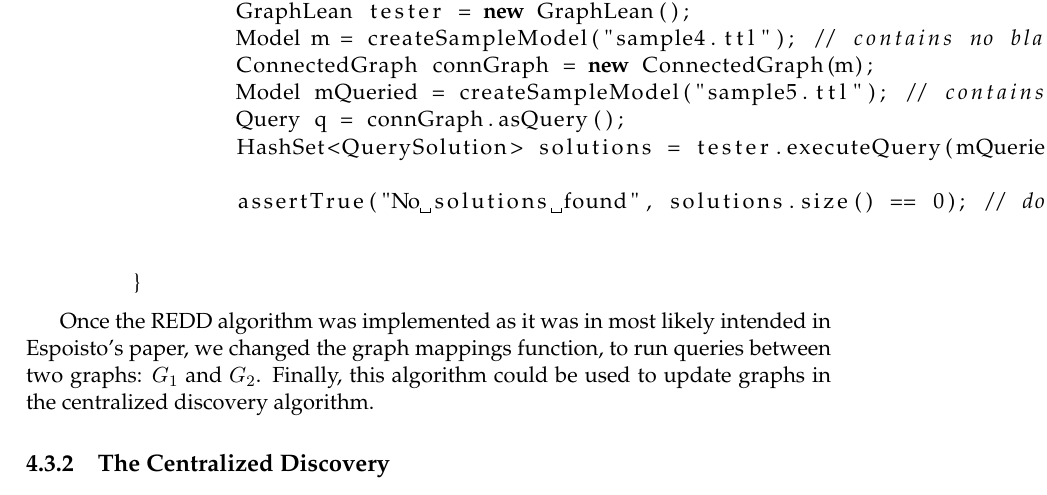
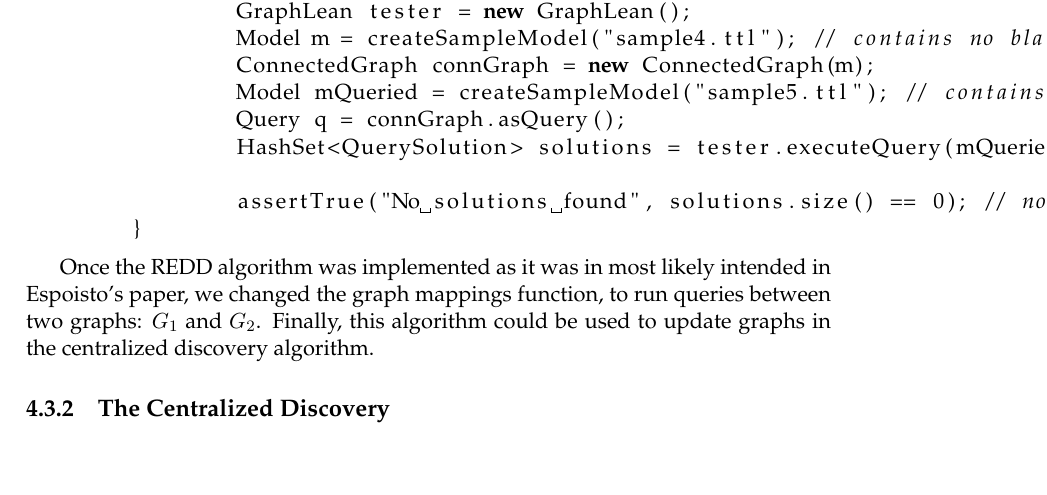
Before and after one commit to hdubbs/Discovery-Algorithms-in-a-Web-of-Things-System, a LaTeX thesis (main.tex, which reads Chapters/experiment.tex): part of page 37 of 41, cut so that both start at the same text, the shorter picture padded with empty space. Compiled offline with pdfLaTeX.

Commit message:
more editing for the REDD algorithms

```diff
--- a/Chapters/experiment.tex
+++ b/Chapters/experiment.tex
@@ -153,9 +153,7 @@ This test was run multiple times using different dummy data and each time it wor
 		Query q = connGraph.asQuery();
 		HashSet<QuerySolution> solutions = tester.executeQuery(mQueried, q);
 
-		assertTrue("No solutions found", solutions.size() == 0); // don't expect
-																	// to get
-																	// answers
+		assertTrue("No solutions found", solutions.size() == 0); // no solutions expected
 	}
 \end{lstlisting}
 
```
